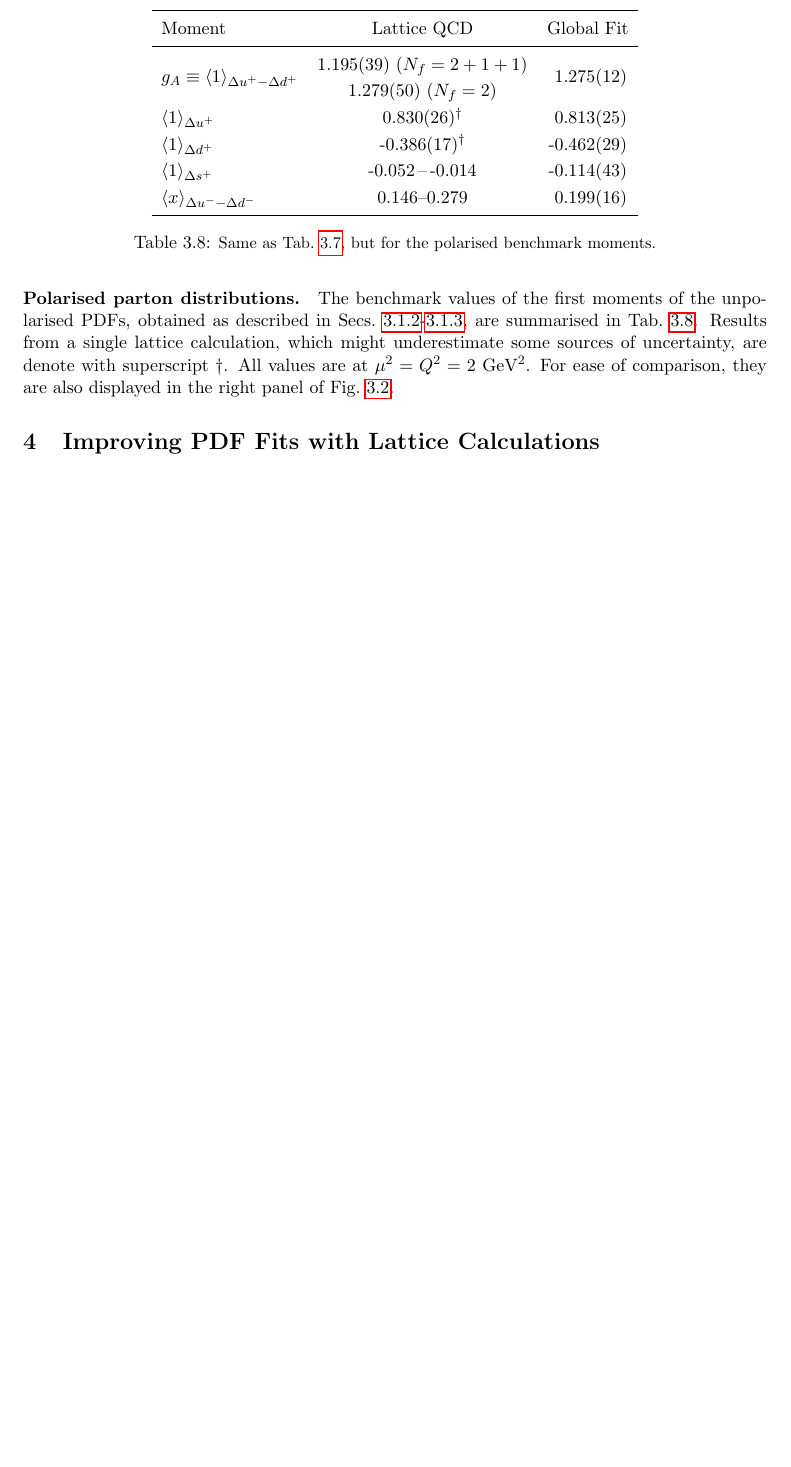
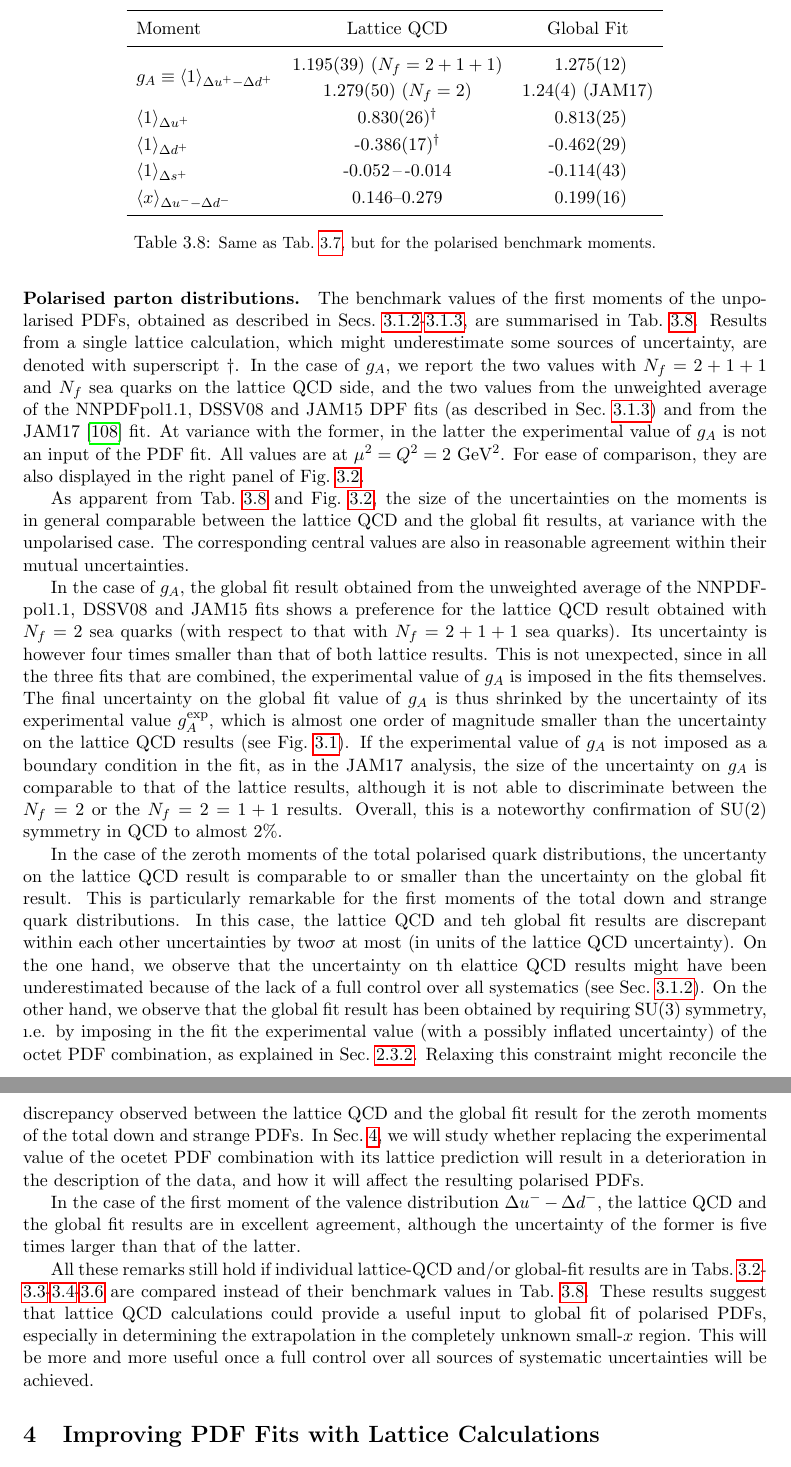
Before and after one commit to juanrojochacon/PDFLattice2017, a LaTeX document (whitepaper/PDFLattice2017.tex, which reads whitepaper/sec-benchmarking.tex): part of page 39 of 61 before the commit and two parts of pages 39 and 40 of 62 after it, the two joined at a grey line, cut so that both start at the same text, the shorter picture padded with empty space. Compiled offline with pdfLaTeX.

Commit message:
First draft of sec 3 completed

```diff
--- a/whitepaper/sec-benchmarking.tex
+++ b/whitepaper/sec-benchmarking.tex
@@ -1191,7 +1191,16 @@ as described in Secs.~\ref{subsubsec:BClQCD}-\ref{subsubsec:GPDFfits},
 are summarised in Tab.~\ref{tab:BMpol}.
 %
 Results from a single lattice calculation, which might underestimate some
-sources of uncertainty, are denote with superscript~$\dagger$.
+sources of uncertainty, are denoted with superscript~$\dagger$.
+%
+In the case of $g_A$, we report the two values with $N_f=2+1+1$ and
+$N_f$ sea quarks on the lattice QCD side, and the two values from the
+unweighted average of the NNPDFpol1.1, DSSV08 and JAM15 DPF fits
+(as described in Sec.~\ref{subsubsec:GPDFfits}) and from the
+JAM17~\cite{Ethier:2017zbq} fit.
+%
+At variance with the former, in the latter the experimental value of $g_A$
+is not an input of the PDF fit.
 %
 All values are at $\mu^2=Q^2=2$ GeV$^2$.
 %
@@ -1208,8 +1217,9 @@ Moment & Lattice QCD & Global Fit\\
 \midrule
 \multirow{2}{*}{$g_A\equiv\langle 1\rangle_{\Delta u^+ - \Delta d^+}$}
 & 1.195(39) ($N_f=2+1+1$)
-& \multirow{2}{*}{\ 1.275(12)} \\
-& 1.279(50) ($N_f=2$) \\
+& \ 1.275(12) \\
+& 1.279(50) ($N_f=2$)
+& 1.24(4) (JAM17)\\
 $\langle 1 \rangle_{\Delta u^+}$
 & 0.830(26)$^\dagger$
 & \ 0.813(25)\\
@@ -1230,35 +1240,77 @@ moments.}
 \end{table}
 %-------------------------------------------------------------------------------
 
+As apparent from Tab.~\ref{tab:BMpol} and Fig.~\ref{fig:Bmoms}, the size of
+the uncertainties on the moments is in general comparable between the lattice
+QCD and the global fit results, at variance with the unpolarised case.
+%
+The corresponding central values are also in reasonable agreement within their
+mutual uncertainties.
 
+In the case of $g_A$, the global fit result obtained from the unweighted
+average of the NNPDFpol1.1, DSSV08 and JAM15 fits shows a preference for the
+lattice QCD result obtained with $N_f=2$ sea quarks (with respect to that with
+$N_f=2+1+1$ sea quarks).
+%
+Its uncertainty is however four times smaller than that of both lattice results.
+%
+This is not unexpected, since in all the three fits that are combined, the
+experimental value of $g_A$ is imposed in the fits themselves.
+%
+The final uncertainty on the global fit value of $g_A$ is thus shrinked by
+the uncertainty of its experimental value $g_A^{\rm exp}$, which is almost
+one order of magnitude smaller than the uncertainty on the lattice QCD results
+(see Fig.~\ref{fig:gaLQCDstatus}).
+%
+If the experimental value of $g_A$ is not imposed as a boundary condition in
+the fit, as in the JAM17 analysis, the size of the uncertainty on $g_A$ is
+comparable to that of the lattice results, although it is not able to
+discriminate between the $N_f=2$ or the $N_f=2=1+1$ results.
+%
+Overall, this is a noteworthy confirmation of SU(2) symmetry in QCD to
+almost 2\%.
 
+In the case of the zeroth moments of the total polarised quark distributions,
+the uncertanty on the lattice QCD result is comparable to or smaller than the
+uncertainty on the global fit result.
+%
+This is particularly remarkable for the first moments of the total down and
+strange quark distributions.
+%
+In this case, the lattice QCD and teh global fit results are discrepant
+within each other uncertainties by two$\sigma$ at most (in units of the
+lattice QCD uncertainty).
+%
+On the one hand, we observe that the uncertainty on th elattice QCD results
+might have been underestimated because of the lack of a full control over
+all systematics (see Sec.~\ref{subsubsec:BClQCD}).
+%
+On the other hand, we observe that the global fit result has been obtained
+by requiring SU(3) symmetry, {\i.e.} by imposing in the fit the experimental
+value (with a possibly inflated uncertainty) of the octet PDF combination,
+as explained in Sec.~\ref{sec:polPDFs}.
+%
+Relaxing this constraint might reconcile the discrepancy observed between
+the lattice QCD and the global fit result for the zeroth moments of the
+total down and strange PDFs.
+%
+In Sec.~\ref{sec:projections}, we will study whether replacing the experimental
+value of the ocetet PDF combination with its lattice prediction
+will result in a deterioration in the description of the data, and how it will
+affect the resulting polarised PDFs.
 
+In the case of the first moment of the valence distribution
+$\Delta u^--\Delta d^-$, the lattice QCD and the global fit results are
+in excellent agreement, although the uncertainty of the former is five times
+larger than that of the latter.
 
-
-
-
-
-
-
-%We denote these cases in Tab.\ref{tab:LQCDunpol} with a superscript dagger.
-%We provide a systematic comparison between existing lattice-QCD computations
-%and global PDF fit results for the lowest two moments of unpolarized
-%and longitudinally polarized PDFs.
+All these remarks still hold if individual lattice-QCD and/or global-fit
+results are in Tabs.~\ref{tab:gAstatus}-~\ref{tab:polLQCDstatus0}-\ref{tab:polLQCDstatus1}-\ref{tab:polPDFmoms}
+are compared instead of their benchmark values in Tab.~\ref{tab:BMpol}.
 %
-%Current lattice calculations of higher moments are not sufficiently controlled
-%to allow for a meaningful comparison between lattice and global fit results.
+These results suggest that lattice QCD calculations could provide a useful
+input to global fit of polarised PDFs, especially in determining the
+extrapolation in the completely unknown small-$x$ region.
 %
-%With the exception of the axial coupling, $g_A$, there are no lattice calculations
-%for which all systematics have been fully explored and controlled. Therefore,
-%for quantities other than $g_A$, we present a best-estimate band, rather than a global average.
-%This band extends from the mean minus the error of the
-%smallest result to the mean plus the error of the largest, and includes all results
-%with two or more flavours of sea quarks, because current studies are not sufficiently
-%precise to distinguish between results with different numbers of sea quark flavours.
-%In three cases, $\langle x \rangle_{u,d,s}$, $\langle x \rangle_g$, $\langle 1 \rangle_{\Delta u,\Delta d}$, there is only one
-%lattice result available. For these quantities, our best-estimate band is given by this single result, but
-%it should be noted that these results may underestimate some sources of uncertainty. We denote
-%these cases in Tables \ref{tab:LQCDunpol} and \ref{tab:LQCDpol0} with a superscript dagger.
-%In all benchmark tables, the moments are understood to be evaluated at a scale $\mu^2 = Q^2=4$ GeV$^2$.
-%
-%We provide complete listings of available results in Appendix \ref{sec:LQCDtables}.
+This will be more and more useful once a full control over all sources of
+systematic uncertainties will be achieved.
```
Also changed, not shown: whitepaper/sec-benchmarking.tex (2 more changed lines).
